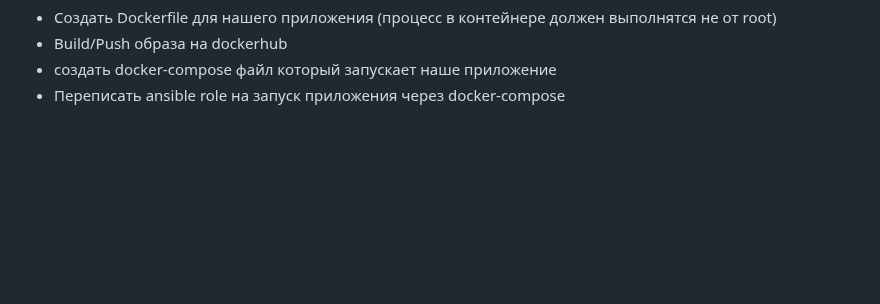
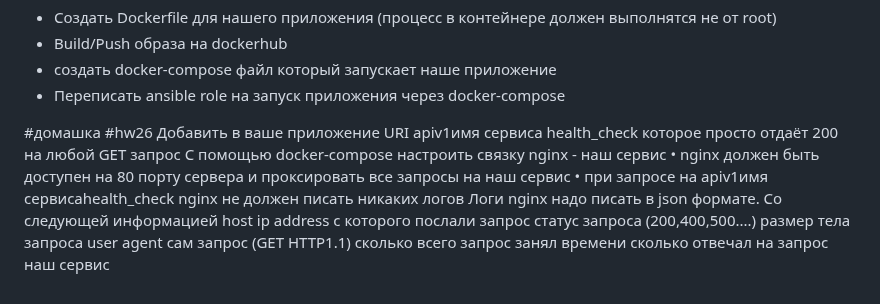
Before and after one commit to dmitry231187/dos14-Stolyarov_Dmitry-git-flow, a Markdown page: README.md, the part around the change. GitHub-like rendering; blank space fills up the shorter version.

Commit message:
add hw26 info into redme

```diff
--- a/README.md
+++ b/README.md
@@ -160,3 +160,18 @@ There are my homeworks
 * Build/Push образа на dockerhub
 * cоздать docker-compose файл который запускает наше приложение
 * Переписать ansible role на запуск приложения через docker-compose
+
+#домашка #hw26
+ Добавить в ваше приложение URI apiv1имя сервиса health_check которое просто отдаёт 200 на любой GET запрос
+ С помощью docker-compose настроить связку nginx - наш сервис
+  • nginx должен быть доступен на 80 порту сервера и проксировать все запросы на наш сервис
+  • при запросе на apiv1имя сервисаhealth_check nginx не должен писать никаких логов
+ Логи  nginx надо писать в json формате. Со следующей информацией
+    host
+   ip address с которого послали запрос
+   статус запроса (200,400,500....)
+   размер тела запроса
+   user agent
+   cам запрос (GET  HTTP1.1)
+   cколько всего запрос занял времени
+   сколько отвечал на запрос наш сервис
```
